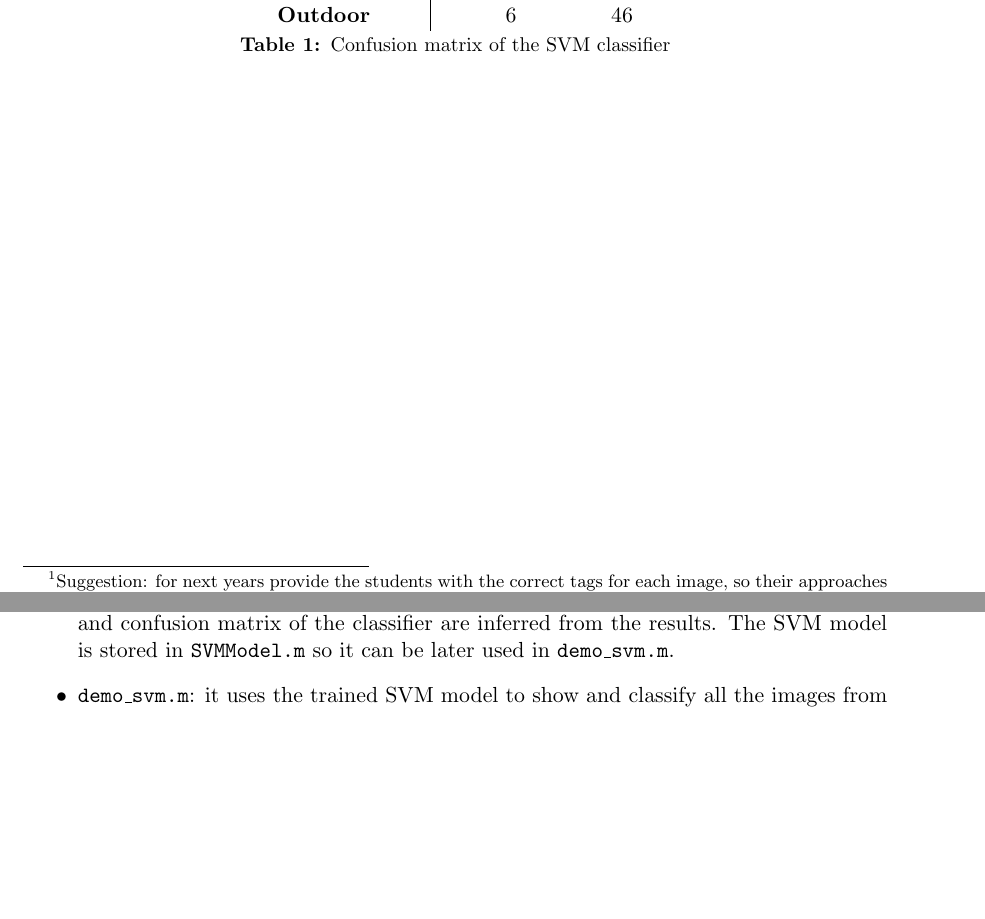
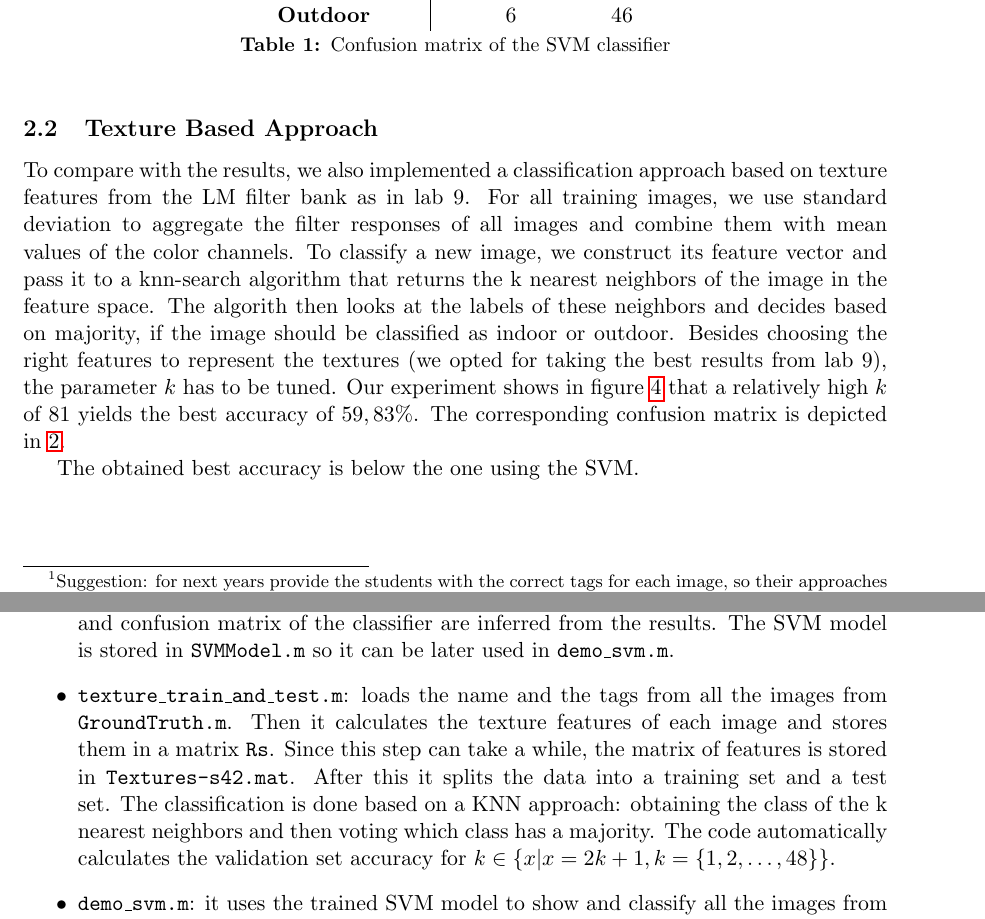
Before and after one commit to JohannesHeidecke/UPC-MAI-CV, a LaTeX document (Lab10/report/report.tex, which reads Lab10/report/tex/ann.tex, Lab10/report/tex/ex2.tex): two parts of pages 5 and 7 of 7 before the commit and two parts of pages 5 and 8 of 8 after it, joined at a grey line, cut so that both start at the same text, the shorter picture padded with empty space. The pictures show the PDF file Lab10/report/report.pdf that the author committed with the source.

Commit message:
some code fixes lab9, added textures lab 10

```diff
--- a/Lab10/report/tex/ann.tex
+++ b/Lab10/report/tex/ann.tex
@@ -6,6 +6,7 @@ Along with this report we provide the following source code:
 \item \texttt{video\_segmentation.m}: performs all the steps of the first exercise. This is, it computes the differences of histograms between consecutive frame to infer at which points of the video there is a shot transitions; and then it extracts the background and foreground from each shot. It makes use of the \texttt{play\_shot.m} method described above to play the video and give graphical feedback. NOTE: the computation of the shot transitions can take a while if the video has to be read from beginning to end to compute the histogram differences. For this reason we provide the already cached history of differences at \texttt{history\_diff.mat}. Of course, the recomputation of the history of differences can be forced (check the comments in the code).
 \item \texttt{tag\_images.m}: an utility function that iterates over all the images inside \texttt{materialLab10}, shows them to the user and ask them by means of a dialog window whether it is an indoor scene (1) or not (0). Afterward the tags are stored in a file called \texttt{GroundTruth.m}
 \item \texttt{svm\_train\_and\_test.m}: loads the name and the tags from all the images from \texttt{GroundTruth.m}. Then it calculates the features of each image and stores them in a matrix \texttt{X}. Since this step can take a while, the matrix of features is stored in \texttt{Features-s42.m}. After this it splits the data into a training set and a test set. It uses the training set to build a linear SVM classifier. The classifier is used upon the test data and the accuracy and confusion matrix of the classifier are inferred from the results. The SVM model is stored in \texttt{SVMModel.m} so it can be later used in \texttt{demo\_svm.m}.
+\item \texttt{texture\_train\_and\_test.m}: loads the name and the tags from all the images from \texttt{GroundTruth.m}. Then it calculates the texture features of each image and stores them in a matrix \texttt{Rs}. Since this step can take a while, the matrix of features is stored in \texttt{Textures-s42.mat}. After this it splits the data into a training set and a test set. The classification is done based on a KNN approach: obtaining the class of the k nearest neighbors and then voting which class has a majority. The code automatically calculates the validation set accuracy for $k \in \{x | x = 2k + 1, k = \{1, 2, \ldots, 48 \}\} $.
 \item \texttt{demo\_svm.m}: it uses the trained SVM model to show and classify all the images from the \texttt{materialLab10} folder, giving visual feedback to the user as a colored frame around the image (green if the guess is correct, red if it is not).
 \end{itemize}
 
--- a/Lab10/report/tex/ex2.tex
+++ b/Lab10/report/tex/ex2.tex
@@ -51,3 +51,11 @@ The relevant code for this strategy is located at \texttt{tag\_images.m}, \textt
 \caption{Some examples of correct and incorrect guesses with our SVM classifier}
 \label{fig:svm-graphical-results}
 \end{figure}
+
+\subsection{Texture Based Approach}
+
+To compare with the results, we also implemented a classification approach based on texture features from the LM filter bank as in lab 9. For all training images, we use standard deviation to aggregate the filter responses of all images and combine them with mean values of the color channels. To classify a new image, we construct its feature vector and pass it to a knn-search algorithm that returns the k nearest neighbors of the image in the feature space. The algorith then looks at the labels of these neighbors and decides based on majority, if the image should be classified as indoor or outdoor. Besides choosing the right features to represent the textures (we opted for taking the best results from lab 9), the parameter $k$ has to be tuned. Our experiment shows in figure \ref{fig:kparam} that a relatively high $k$ of 81 yields the best accuracy of $59,83\%$. The corresponding confusion matrix is depicted in \ref{tab:confusion-matrix2}.
+
+\begin{figure}[htb]
+\centering
+\includegraphics[width=0.6\textwidth]{./img/ex2/k-param}
@@ -53,0 +72,6 @@ The relevant code for this strategy is located at \texttt{tag\_images.m}, \textt
+\end{tabular}
+\caption{Confusion matrix of the texture classifier}
+\label{tab:confusion-matrix2}
+\end{table}
+
+The obtained best accuracy is below the one using the SVM.
```
Also changed, not shown: Lab10/report/img/ex2/k-param.png (added), Lab10/report/report.pdf, Lab10/report/tex/ex2.tex (12 more changed lines), 5 other files.
